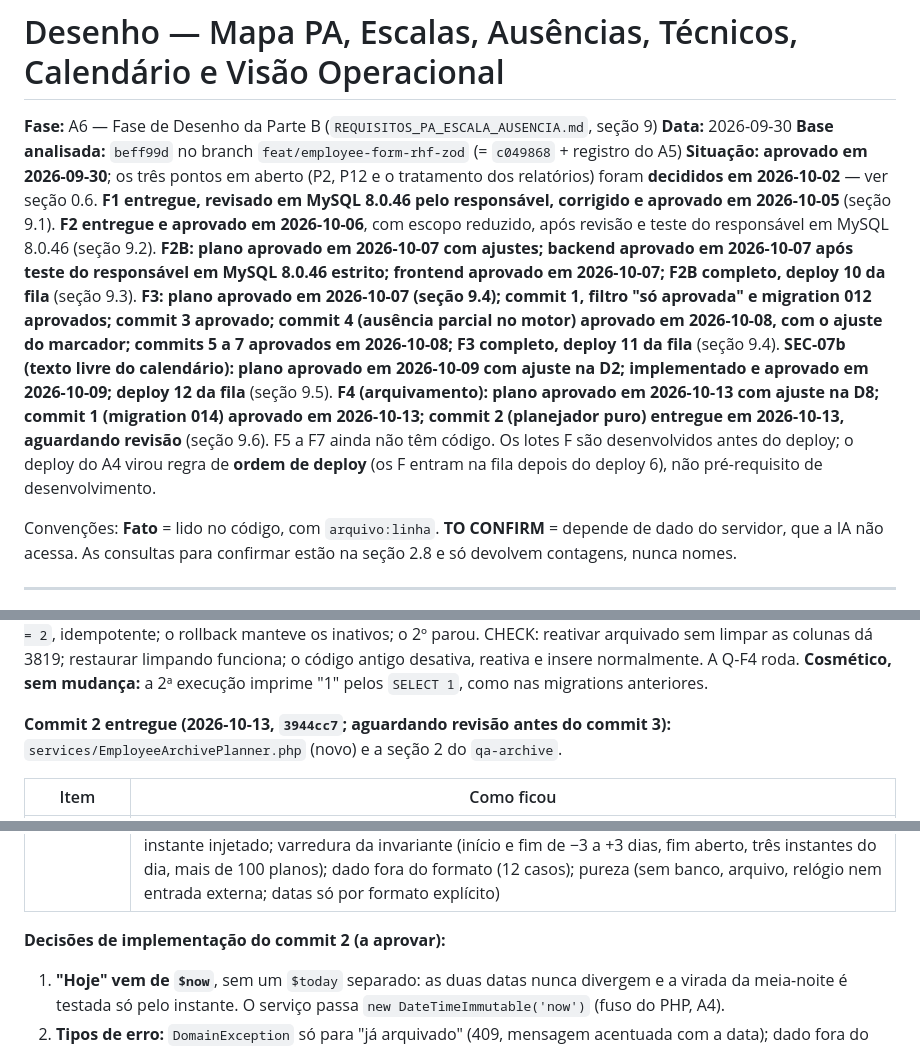
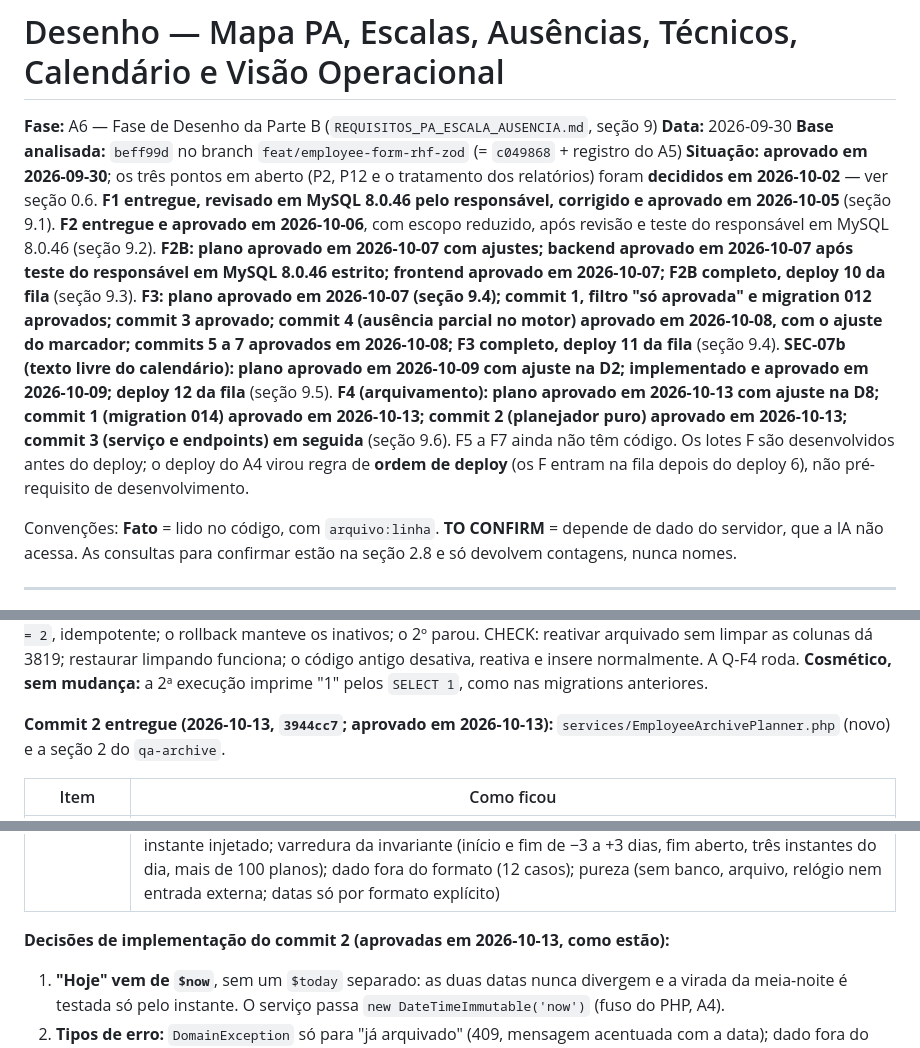
Before and after one commit to TheusCA/chronodesk_v3, a Markdown page: docs/DESENHO_PA_ESCALA_AUSENCIA.md, 3 parts joined by grey strips. GitHub-like rendering.

Commit message:
docs: aprovacao do commit 2 do F4 (planejador puro) na secao 9.6 e no registro
Revisado pelo responsavel com o qa-archive e um caso no formato real dos
dados (PDO em texto, inicio da pausa em format('c'), virada 23:50/00:05).
Seis decisoes aprovadas como estao; pedidos para o commit 3 registrados.

Co-Authored-By: Claude Opus 5.5 <noreply@anthropic.com>

```diff
--- a/docs/DESENHO_PA_ESCALA_AUSENCIA.md
+++ b/docs/DESENHO_PA_ESCALA_AUSENCIA.md
@@ -3,7 +3,7 @@
 **Fase:** A6 — Fase de Desenho da Parte B (`REQUISITOS_PA_ESCALA_AUSENCIA.md`, seção 9)
 **Data:** 2026-09-30
 **Base analisada:** `beff99d` no branch `feat/employee-form-rhf-zod` (= `c049868` + registro do A5)
-**Situação:** **aprovado em 2026-09-30**; os três pontos em aberto (P2, P12 e o tratamento dos relatórios) foram **decididos em 2026-10-02** — ver seção 0.6. **F1 entregue, revisado em MySQL 8.0.46 pelo responsável, corrigido e aprovado em 2026-10-05** (seção 9.1). **F2 entregue e aprovado em 2026-10-06**, com escopo reduzido, após revisão e teste do responsável em MySQL 8.0.46 (seção 9.2). **F2B: plano aprovado em 2026-10-07 com ajustes; backend aprovado em 2026-10-07 após teste do responsável em MySQL 8.0.46 estrito; frontend aprovado em 2026-10-07; F2B completo, deploy 10 da fila** (seção 9.3). **F3: plano aprovado em 2026-10-07 (seção 9.4); commit 1, filtro "só aprovada" e migration 012 aprovados; commit 3 aprovado; commit 4 (ausência parcial no motor) aprovado em 2026-10-08, com o ajuste do marcador; commits 5 a 7 aprovados em 2026-10-08; F3 completo, deploy 11 da fila** (seção 9.4). **SEC-07b (texto livre do calendário): plano aprovado em 2026-10-09 com ajuste na D2; implementado e aprovado em 2026-10-09; deploy 12 da fila** (seção 9.5). **F4 (arquivamento): plano aprovado em 2026-10-13 com ajuste na D8; commit 1 (migration 014) aprovado em 2026-10-13; commit 2 (planejador puro) entregue em 2026-10-13, aguardando revisão** (seção 9.6). F5 a F7 ainda não têm código. Os lotes F são desenvolvidos antes do deploy; o deploy do A4 virou regra de **ordem de deploy** (os F entram na fila depois do deploy 6), não pré-requisito de desenvolvimento.
+**Situação:** **aprovado em 2026-09-30**; os três pontos em aberto (P2, P12 e o tratamento dos relatórios) foram **decididos em 2026-10-02** — ver seção 0.6. **F1 entregue, revisado em MySQL 8.0.46 pelo responsável, corrigido e aprovado em 2026-10-05** (seção 9.1). **F2 entregue e aprovado em 2026-10-06**, com escopo reduzido, após revisão e teste do responsável em MySQL 8.0.46 (seção 9.2). **F2B: plano aprovado em 2026-10-07 com ajustes; backend aprovado em 2026-10-07 após teste do responsável em MySQL 8.0.46 estrito; frontend aprovado em 2026-10-07; F2B completo, deploy 10 da fila** (seção 9.3). **F3: plano aprovado em 2026-10-07 (seção 9.4); commit 1, filtro "só aprovada" e migration 012 aprovados; commit 3 aprovado; commit 4 (ausência parcial no motor) aprovado em 2026-10-08, com o ajuste do marcador; commits 5 a 7 aprovados em 2026-10-08; F3 completo, deploy 11 da fila** (seção 9.4). **SEC-07b (texto livre do calendário): plano aprovado em 2026-10-09 com ajuste na D2; implementado e aprovado em 2026-10-09; deploy 12 da fila** (seção 9.5). **F4 (arquivamento): plano aprovado em 2026-10-13 com ajuste na D8; commit 1 (migration 014) aprovado em 2026-10-13; commit 2 (planejador puro) aprovado em 2026-10-13; commit 3 (serviço e endpoints) em seguida** (seção 9.6). F5 a F7 ainda não têm código. Os lotes F são desenvolvidos antes do deploy; o deploy do A4 virou regra de **ordem de deploy** (os F entram na fila depois do deploy 6), não pré-requisito de desenvolvimento.
 
 Convenções: **Fato** = lido no código, com `arquivo:linha`. **TO CONFIRM** = depende de dado do servidor, que a IA não acessa. As consultas para confirmar estão na seção 2.8 e só devolvem contagens, nunca nomes.
 
@@ -1399,7 +1399,7 @@ O `qa-archive` confere, em todos os planos da tabela de casos, que nenhum gera `
 
 **Aprovado em 2026-10-13**, com as seis decisões de implementação como estão, após teste do responsável no MySQL local com o `ensaio-migration.sh` nas três variantes e dois inativos de teste (um com PA aberto, regra, exceção futura e ausência futura; outro com PA encerrado): (a) a 014 duas vezes no mesmo estado (`colunas_014 = 2`, `check_014 = 1`, `inativos_sem_data = 2`); o 1º rollback voltou com `copia_rollback = 1`; o 2º parou com `rollback_014 abortado`. (b) Efeitos pendentes = 1 em cada contagem; o PA encerrado não contou; iguais em todos os estados. (c) `arquivados_f4 = 2`, idempotente; o rollback manteve os inativos; o 2º parou. CHECK: reativar arquivado sem limpar as colunas dá 3819; restaurar limpando funciona; o código antigo desativa, reativa e insere normalmente. A Q-F4 roda. **Cosmético, sem mudança:** a 2ª execução imprime "1" pelos `SELECT 1`, como nas migrations anteriores.
 
-**Commit 2 entregue (2026-10-13, `3944cc7`; aguardando revisão antes do commit 3):** `services/EmployeeArchivePlanner.php` (novo) e a seção 2 do `qa-archive`.
+**Commit 2 entregue (2026-10-13, `3944cc7`; aprovado em 2026-10-13):** `services/EmployeeArchivePlanner.php` (novo) e a seção 2 do `qa-archive`.
 
 | Item | Como ficou |
 |---|---|
@@ -1409,7 +1409,7 @@ O `qa-archive` confere, em todos os planos da tabela de casos, que nenhum gera `
 | Invariante | Antes de devolver: nenhum `valid_until`, `effective_until` ou `ends_on` gravado antes do início da própria linha, e toda linha do plano tem a linha de origem. Violação: `LogicException` (nada é gravado) |
 | Testes | `qa-archive` seção 2 (381 verificações no total): cadastro ativo, inativo antigo (nulo e vazio) e arquivado pelo F4 (409 com a data); PA em nove situações; regras (vigente, futura, de hoje, vazia, encerrada); exceções de ontem, hoje e amanhã; ausências em doze situações, com os casos pedidos (dia inteiro de hoje, parcial de hoje `from_time` e `interval`, vários dias começando hoje); pausa aprovada, pendente, sem pausa e cinco entradas ilegíveis; virada 23:59:59/00:00:00 com o instante injetado; varredura da invariante (início e fim de −3 a +3 dias, fim aberto, três instantes do dia, mais de 100 planos); dado fora do formato (12 casos); pureza (sem banco, arquivo, relógio nem entrada externa; datas só por formato explícito) |
 
-**Decisões de implementação do commit 2 (a aprovar):**
+**Decisões de implementação do commit 2 (aprovadas em 2026-10-13, como estão):**
 
 1. **"Hoje" vem de `$now`**, sem um `$today` separado: as duas datas nunca divergem e a virada da meia-noite é testada só pelo instante. O serviço passa `new DateTimeImmutable('now')` (fuso do PHP, A4).
 2. **Tipos de erro:** `DomainException` só para "já arquivado" (409, mensagem acentuada com a data); dado fora do formato (data inexistente ou com hora, id inválido ou repetido, linha de outro colaborador, regra sem a chave `effective_until`) é `UnexpectedValueException`, e invariante violada é `LogicException`. Os dois viram 500 genérico no `portal_operational_error`, e não 400, que culparia quem pediu.
```
Also changed, not shown: other parts of docs/DESENHO_PA_ESCALA_AUSENCIA.md (+4 -0 lines), docs/REGISTRO_USO_IA.md (+1 -1 lines).
